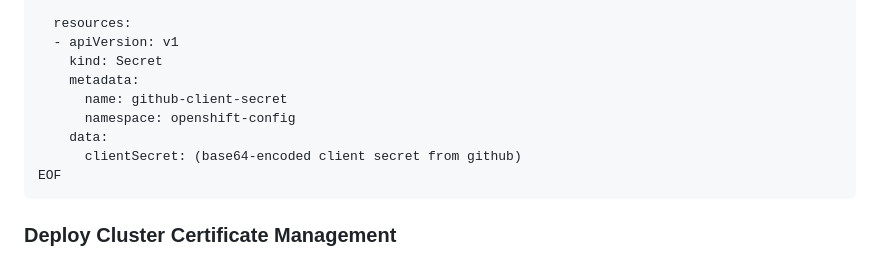
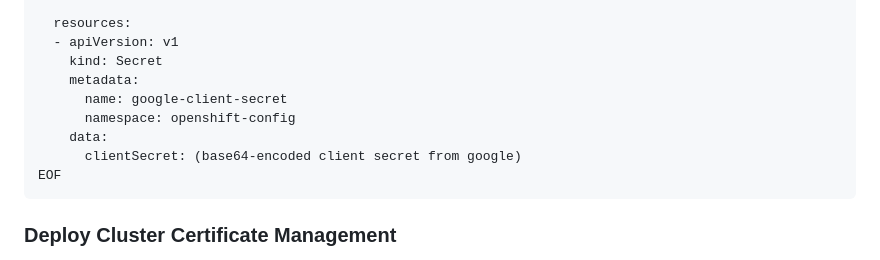
Before and after one commit to ausbru87/groundbreaker-demo, a Markdown page: cluster-config/README.md, the part around the change. Drawn GitHub-style.

````diff
--- a/cluster-config/README.md
+++ b/cluster-config/README.md
@@ -96,10 +96,10 @@ spec:
   - apiVersion: v1
     kind: Secret
     metadata:
-      name: github-client-secret
+      name: google-client-secret
       namespace: openshift-config
     data:
-      clientSecret: (base64-encoded client secret from github)
+      clientSecret: (base64-encoded client secret from google)
 EOF
 ```
 
````
